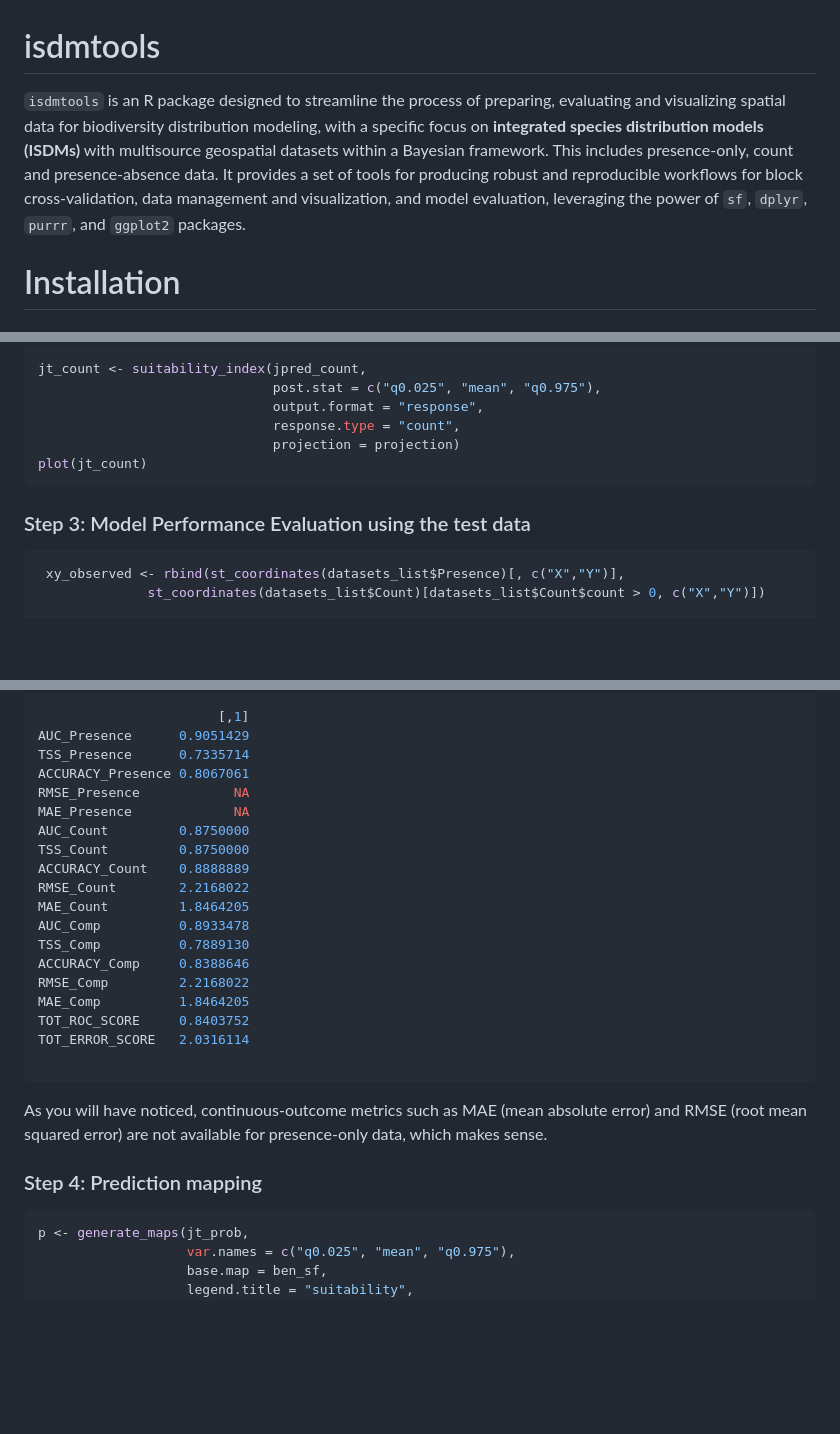
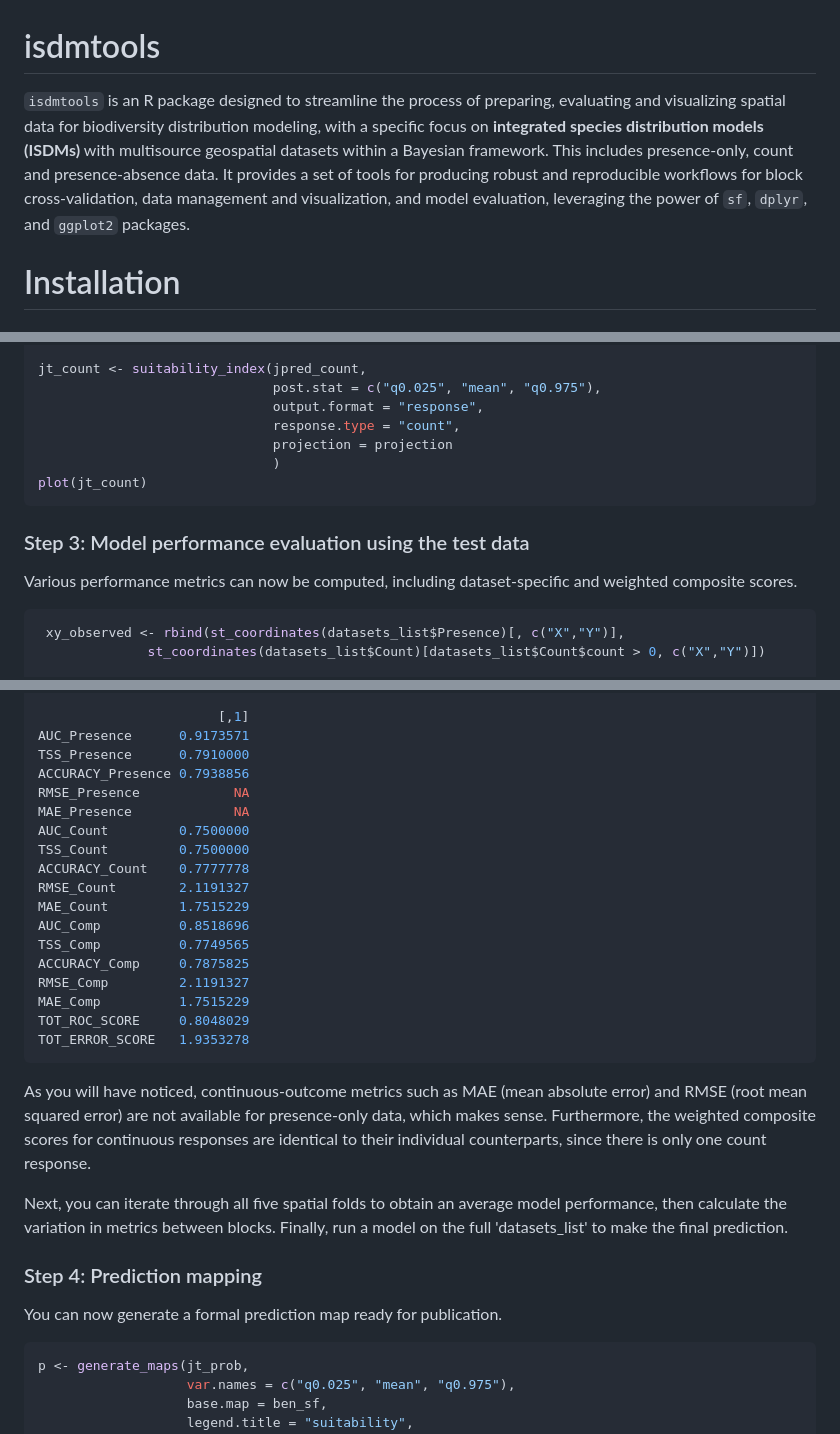
Before and after one commit to sodeidelphonse/isdmtools, a Markdown page: README.md, 3 parts joined by grey strips. Rendered like a GitHub page; blank space fills up the shorter version.

````diff
--- a/README.md
+++ b/README.md
@@ -1,5 +1,5 @@
 # isdmtools
-`isdmtools` is an R package designed to streamline the process of preparing, evaluating and visualizing spatial data for biodiversity distribution modeling, with a specific focus on **integrated species distribution models (ISDMs)** with multisource geospatial datasets within a Bayesian framework. This includes presence-only, count and presence-absence data. It provides a set of tools for producing robust and reproducible workflows for block cross-validation, data management and visualization, and model evaluation, leveraging the power of `sf`, `dplyr`, `purrr`, and `ggplot2` packages.
+`isdmtools` is an R package designed to streamline the process of preparing, evaluating and visualizing spatial data for biodiversity distribution modeling, with a specific focus on **integrated species distribution models (ISDMs)** with multisource geospatial datasets within a Bayesian framework. This includes presence-only, count and presence-absence data. It provides a set of tools for producing robust and reproducible workflows for block cross-validation, data management and visualization, and model evaluation, leveraging the power of `sf`, `dplyr`, and `ggplot2` packages.
 
 # Installation
 
@@ -204,12 +207,15 @@ As you can see, the estimated _spatial range_ is higher than we expected. This i
 
- jt_count <- suitability_index(jpred_count,
-                               post.stat = c("q0.025", "mean", "q0.975"),
-                               output.format = "response",
-                               response.type = "count",
-                               projection = projection)
- plot(jt_count)
- ```
-### Step 3: Model Performance Evaluation using the test data
+jt_count <- suitability_index(jpred_count,
+                              post.stat = c("q0.025", "mean", "q0.975"),
+                              output.format = "response",
+                              response.type = "count",
+                              projection = projection
+                              )
+plot(jt_count)
+```
+
+### Step 3: Model performance evaluation using the test data
+Various performance metrics can now be computed, including dataset-specific and weighted composite scores.
 
 ```R
  xy_observed <- rbind(st_coordinates(datasets_list$Presence)[, c("X","Y")],
@@ -228,28 +234,31 @@ metrics_result <- do.call(rbind, eval_metrics)
 print(metrics_result)
 
                        [,1]
-AUC_Presence      0.9051429
-TSS_Presence      0.7335714
-ACCURACY_Presence 0.8067061
+AUC_Presence      0.9173571
+TSS_Presence      0.7910000
+ACCURACY_Presence 0.7938856
 RMSE_Presence            NA
 MAE_Presence             NA
-AUC_Count         0.8750000
-TSS_Count         0.8750000
-ACCURACY_Count    0.8888889
-RMSE_Count        2.2168022
-MAE_Count         1.8464205
-AUC_Comp          0.8933478
-TSS_Comp          0.7889130
-ACCURACY_Comp     0.8388646
-RMSE_Comp         2.2168022
-MAE_Comp          1.8464205
-TOT_ROC_SCORE     0.8403752
-TOT_ERROR_SCORE   2.0316114
+AUC_Count         0.7500000
+TSS_Count         0.7500000
+ACCURACY_Count    0.7777778
+RMSE_Count        2.1191327
+MAE_Count         1.7515229
+AUC_Comp          0.8518696
+TSS_Comp          0.7749565
+ACCURACY_Comp     0.7875825
+RMSE_Comp         2.1191327
+MAE_Comp          1.7515229
+TOT_ROC_SCORE     0.8048029
+TOT_ERROR_SCORE   1.9353278
+```
+As you will have noticed, continuous-outcome metrics such as MAE (mean absolute error) and RMSE (root mean squared error) are not available for presence-only data, which makes sense. Furthermore, the weighted composite scores for continuous responses are identical to their individual counterparts, since there is only one count response.
 
-```
-As you will have noticed, continuous-outcome metrics such as MAE (mean absolute error) and RMSE (root mean squared error) are not available for presence-only data, which makes sense.
+Next, you can iterate through all five spatial folds to obtain an average model performance, then calculate the variation in metrics between blocks. Finally, run a model on the full 'datasets_list' to make the final prediction.
 
 ### Step 4: Prediction mapping
+You can now generate a formal prediction map ready for publication.
+
 ```R
 p <- generate_maps(jt_prob,
                    var.names = c("q0.025", "mean", "q0.975"),
````
Also changed, not shown: other parts of README.md (+37 -37 lines).
